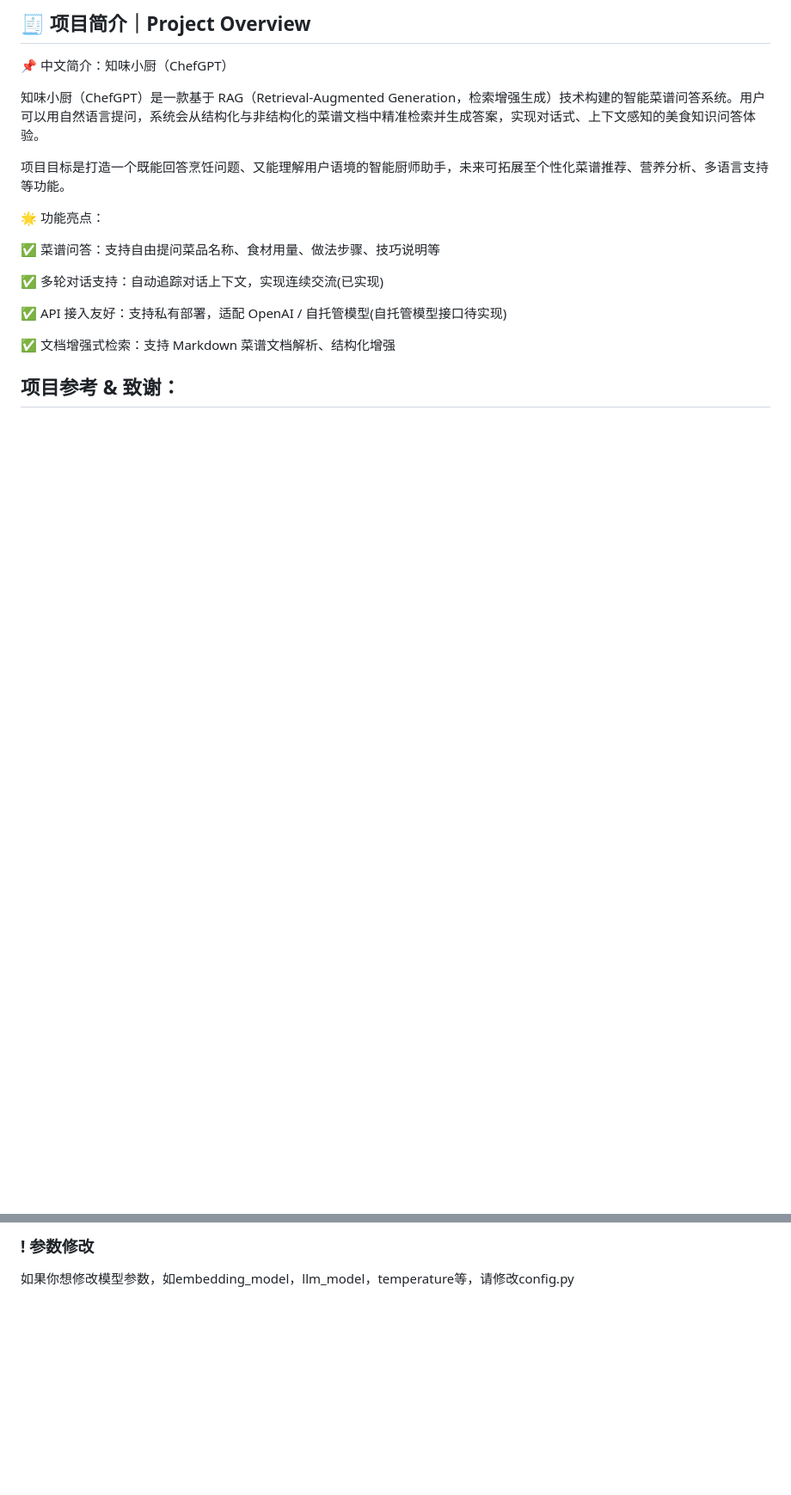
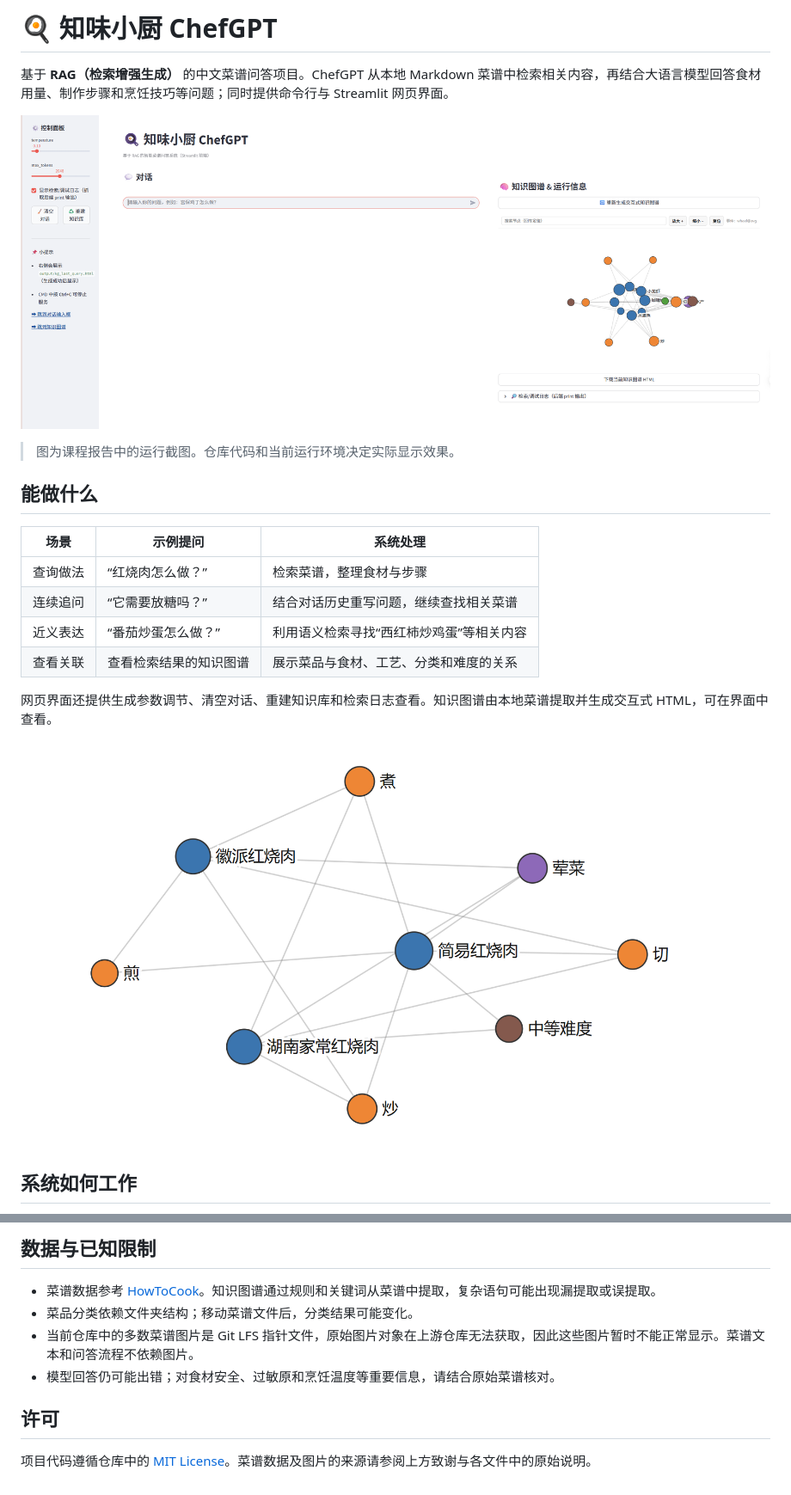
Before and after one commit to shimotsuki-haruka/ChefGPT, a Markdown page: README.md, 2 parts joined by grey strips. Shown at 86% size. GitHub-like rendering; pictures changed too: docs/images/interface-overview.png (added), docs/images/knowledge-graph.png (added); blank space fills up the shorter version.

Commit message:
Improve README from course report

```diff
--- a/README.md
+++ b/README.md
@@ -1,19 +1,23 @@
-## 🧾 项目简介｜Project Overview
-📌 中文简介：知味小厨（ChefGPT）
+# 🍳 知味小厨 ChefGPT
 
-知味小厨（ChefGPT）是一款基于 RAG（Retrieval-Augmented Generation，检索增强生成）技术构建的智能菜谱问答系统。用户可以用自然语言提问，系统会从结构化与非结构化的菜谱文档中精准检索并生成答案，实现对话式、上下文感知的美食知识问答体验。
+基于 **RAG（检索增强生成）** 的中文菜谱问答项目。ChefGPT 从本地 Markdown 菜谱中检索相关内容，再结合大语言模型回答食材用量、制作步骤和烹饪技巧等问题；同时提供命令行与 Streamlit 网页界面。
 
-项目目标是打造一个既能回答烹饪问题、又能理解用户语境的智能厨师助手，未来可拓展至个性化菜谱推荐、营养分析、多语言支持等功能。
+![ChefGPT 网页界面：左侧对话，右侧知识图谱](docs/images/interface-overview.png)
 
-🌟 功能亮点：
+> 图为课程报告中的运行截图。仓库代码和当前运行环境决定实际显示效果。
 
-✅ 菜谱问答：支持自由提问菜品名称、食材用量、做法步骤、技巧说明等
+## 能做什么
 
-✅ 多轮对话支持：自动追踪对话上下文，实现连续交流(已实现)
+| 场景 | 示例提问 | 系统处理 |
+| --- | --- | --- |
+| 查询做法 | “红烧肉怎么做？” | 检索菜谱，整理食材与步骤 |
+| 连续追问 | “它需要放糖吗？” | 结合对话历史重写问题，继续查找相关菜谱 |
+| 近义表达 | “番茄炒蛋怎么做？” | 利用语义检索寻找“西红柿炒鸡蛋”等相关内容 |
+| 查看关联 | 查看检索结果的知识图谱 | 展示菜品与食材、工艺、分类和难度的关系 |
 
-✅ API 接入友好：支持私有部署，适配 OpenAI / 自托管模型(自托管模型接口待实现)
+网页界面还提供生成参数调节、清空对话、重建知识库和检索日志查看。知识图谱由本地菜谱提取并生成交互式 HTML，可在界面中查看。
 
-✅ 文档增强式检索：支持 Markdown 菜谱文档解析、结构化增强
+![菜品及其关联节点的知识图谱示例](docs/images/knowledge-graph.png)
 
-## 项目参考 & 致谢：
+## 系统如何工作
 
@@ -78,3 +129,11 @@ python main.py
 
-### ! 参数修改
-如果你想修改模型参数，如embedding_model，llm_model，temperature等，请修改config.py
+## 数据与已知限制
+
+- 菜谱数据参考 [HowToCook](https://github.com/Anduin2017/HowToCook)。知识图谱通过规则和关键词从菜谱中提取，复杂语句可能出现漏提取或误提取。
+- 菜品分类依赖文件夹结构；移动菜谱文件后，分类结果可能变化。
+- 当前仓库中的多数菜谱图片是 Git LFS 指针文件，原始图片对象在上游仓库无法获取，因此这些图片暂时不能正常显示。菜谱文本和问答流程不依赖图片。
+- 模型回答仍可能出错；对食材安全、过敏原和烹饪温度等重要信息，请结合原始菜谱核对。
+
+## 许可
+
+项目代码遵循仓库中的 [MIT License](LICENSE)。菜谱数据及图片的来源请参阅上方致谢与各文件中的原始说明。
```
Also changed, not shown: other parts of README.md (+88 -41 lines), 2 other files.
